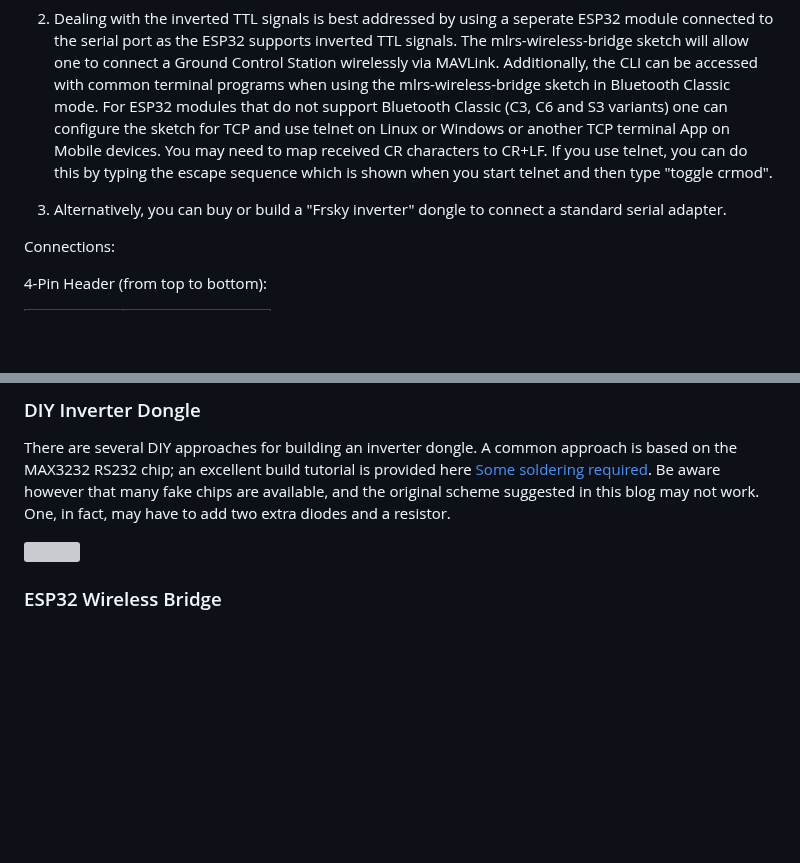
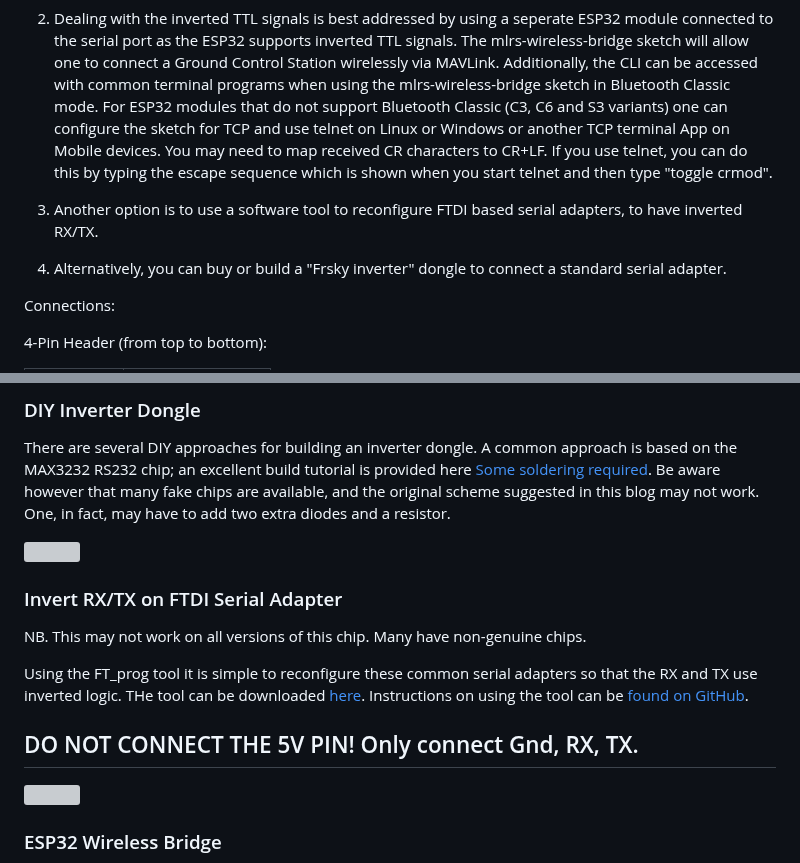
Before and after one commit to olliw42/mLRS-docu, a Markdown page: docs/FRSKY_R9.md, 2 parts joined by grey strips. GitHub-like rendering; blank space fills up the shorter version; grey boxes are pictures that could not be loaded.

Commit message:
Added FTDI inverter trick to R9 page

```diff
--- a/docs/FRSKY_R9.md
+++ b/docs/FRSKY_R9.md
@@ -33,7 +33,9 @@ The R9M transmitter module is a great option given its 1 W transmit power but is
 
 2. Dealing with the inverted TTL signals is best addressed by using a seperate ESP32 module connected to the serial port as the ESP32 supports inverted TTL signals. The mlrs-wireless-bridge sketch will allow one to connect a Ground Control Station wirelessly via MAVLink. Additionally, the CLI can be accessed with common terminal programs when using the mlrs-wireless-bridge sketch in Bluetooth Classic mode.  For ESP32 modules that do not support Bluetooth Classic (C3, C6 and S3 variants) one can configure the sketch for TCP and use telnet on Linux or Windows or another TCP terminal App on Mobile devices.  You may need to map received CR characters to CR+LF.  If you use telnet, you can do this by typing the escape sequence which is shown when you start telnet and then type "toggle crmod".
 
-3. Alternatively, you can buy or build a "Frsky inverter" dongle to connect a standard serial adapter.
+3. Another option is to use a software tool to reconfigure FTDI based serial adapters, to have inverted RX/TX.
+
+4. Alternatively, you can buy or build a "Frsky inverter" dongle to connect a standard serial adapter.
 
 Connections:
 
@@ -57,6 +59,16 @@ If you have the older 2018, "ACCST" version of the R9M, you will want to perform
 There are several DIY approaches for building an inverter dongle. A common approach is based on the MAX3232 RS232 chip; an excellent build tutorial is provided here [Some soldering required](https://discuss.ardupilot.org/t/some-soldering-required/27613). Be aware however that many fake chips are available, and the original scheme suggested in this blog may not work. One, in fact, may have to add two extra diodes and a resistor.
 
 <img src="images/frsky-max3232-inverter-scheme.jpg" width="360px">
+
+### Invert RX/TX on FTDI Serial Adapter ###
+
+NB. This may not work on all versions of this chip. Many have non-genuine chips.
+
+Using the FT_prog tool it is simple to reconfigure these common serial adapters so that the RX and TX use inverted logic. THe tool can be downloaded [here](https://ftdichip.com/utilities/#ft_prog). Instructions on using the tool can be [found on GitHub](https://github.com/kaack/elrs-joystick-control?tab=readme-ov-file#configuring-the-ftdi-adapter).
+
+## DO NOT CONNECT THE 5V PIN! Only connect Gnd, RX, TX. ##
+
+<img src="images/Frsky_R9M_inverted_ftdi.jpg" width="360px">
 
 ### ESP32 Wireless Bridge ###
 
```
Also changed, not shown: docs/images/Frsky_R9M_inverted_ftdi.png (added).
